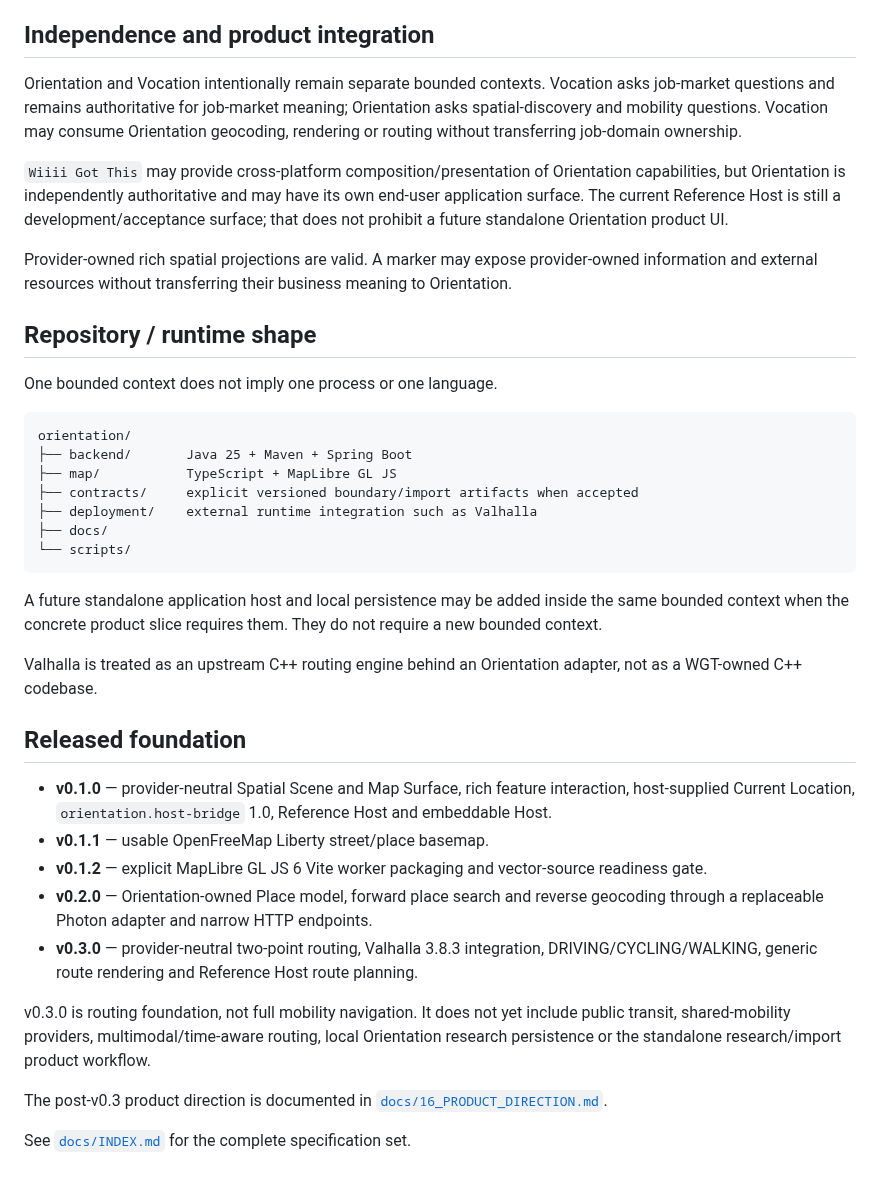
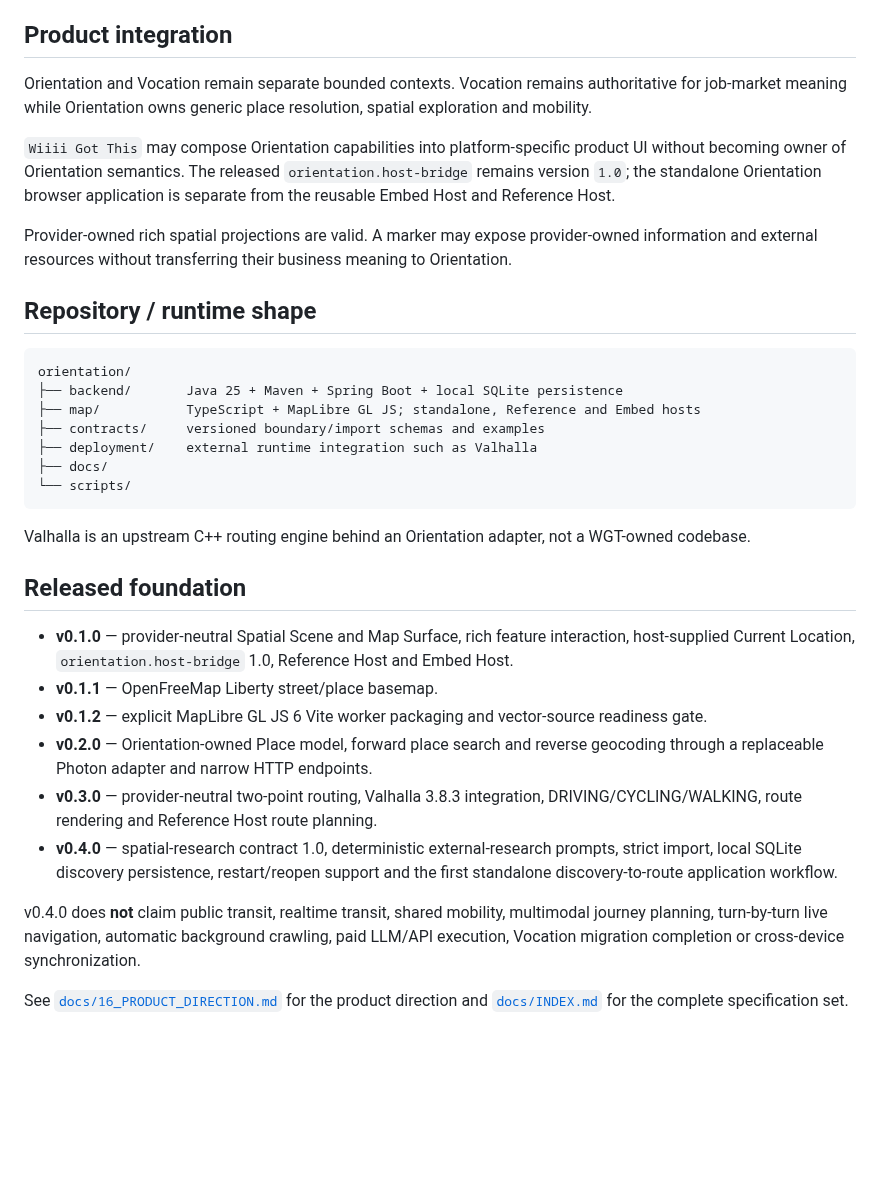
Before and after one commit to wgt-system/orientation, a Markdown page: README.md, the part around one of its changes. GitHub-like rendering; blank space fills up the shorter version.

````diff
--- a/README.md
+++ b/README.md
@@ -64,42 +70,37 @@ Orientation does **not** own:
 - foreign authoritative persistence merely because foreign objects can be shown spatially;
 - a universal business-entity catalog or generic LLM platform.
 
-## Independence and product integration
+## Product integration
 
-Orientation and Vocation intentionally remain separate bounded contexts. Vocation asks job-market questions and remains authoritative for job-market meaning; Orientation asks spatial-discovery and mobility questions. Vocation may consume Orientation geocoding, rendering or routing without transferring job-domain ownership.
+Orientation and Vocation remain separate bounded contexts. Vocation remains authoritative for job-market meaning while Orientation owns generic place resolution, spatial exploration and mobility.
 
-`Wiiii Got This` may provide cross-platform composition/presentation of Orientation capabilities, but Orientation is independently authoritative and may have its own end-user application surface. The current Reference Host is still a development/acceptance surface; that does not prohibit a future standalone Orientation product UI.
+`Wiiii Got This` may compose Orientation capabilities into platform-specific product UI without becoming owner of Orientation semantics. The released `orientation.host-bridge` remains version `1.0`; the standalone Orientation browser application is separate from the reusable Embed Host and Reference Host.
 
 Provider-owned rich spatial projections are valid. A marker may expose provider-owned information and external resources without transferring their business meaning to Orientation.
 
 ## Repository / runtime shape
 
-One bounded context does not imply one process or one language.
-
 ```text
 orientation/
-├── backend/       Java 25 + Maven + Spring Boot
-├── map/           TypeScript + MapLibre GL JS
-├── contracts/     explicit versioned boundary/import artifacts when accepted
+├── backend/       Java 25 + Maven + Spring Boot + local SQLite persistence
+├── map/           TypeScript + MapLibre GL JS; standalone, Reference and Embed hosts
+├── contracts/     versioned boundary/import schemas and examples
 ├── deployment/    external runtime integration such as Valhalla
 ├── docs/
 └── scripts/
 ```
 
-A future standalone application host and local persistence may be added inside the same bounded context when the concrete product slice requires them. They do not require a new bounded context.
-
-Valhalla is treated as an upstream C++ routing engine behind an Orientation adapter, not as a WGT-owned C++ codebase.
+Valhalla is an upstream C++ routing engine behind an Orientation adapter, not a WGT-owned codebase.
 
 ## Released foundation
 
-- **v0.1.0** — provider-neutral Spatial Scene and Map Surface, rich feature interaction, host-supplied Current Location, `orientation.host-bridge` 1.0, Reference Host and embeddable Host.
-- **v0.1.1** — usable OpenFreeMap Liberty street/place basemap.
+- **v0.1.0** — provider-neutral Spatial Scene and Map Surface, rich feature interaction, host-supplied Current Location, `orientation.host-bridge` 1.0, Reference Host and Embed Host.
+- **v0.1.1** — OpenFreeMap Liberty street/place basemap.
 - **v0.1.2** — explicit MapLibre GL JS 6 Vite worker packaging and vector-source readiness gate.
 - **v0.2.0** — Orientation-owned Place model, forward place search and reverse geocoding through a replaceable Photon adapter and narrow HTTP endpoints.
-- **v0.3.0** — provider-neutral two-point routing, Valhalla 3.8.3 integration, DRIVING/CYCLING/WALKING, generic route rendering and Reference Host route planning.
+- **v0.3.0** — provider-neutral two-point routing, Valhalla 3.8.3 integration, DRIVING/CYCLING/WALKING, route rendering and Reference Host route planning.
+- **v0.4.0** — spatial-research contract 1.0, deterministic external-research prompts, strict import, local SQLite discovery persistence, restart/reopen support and the first standalone discovery-to-route application workflow.
 
-v0.3.0 is routing foundation, not full mobility navigation. It does not yet include public transit, shared-mobility providers, multimodal/time-aware routing, local Orientation research persistence or the standalone research/import product workflow.
+v0.4.0 does **not** claim public transit, realtime transit, shared mobility, multimodal journey planning, turn-by-turn live navigation, automatic background crawling, paid LLM/API execution, Vocation migration completion or cross-device synchronization.
 
-The post-v0.3 product direction is documented in [`docs/16_PRODUCT_DIRECTION.md`](docs/16_PRODUCT_DIRECTION.md).
-
-See [`docs/INDEX.md`](docs/INDEX.md) for the complete specification set.
+See [`docs/16_PRODUCT_DIRECTION.md`](docs/16_PRODUCT_DIRECTION.md) for the product direction and [`docs/INDEX.md`](docs/INDEX.md) for the complete specification set.
````
Also changed, not shown: other parts of README.md (+18 -12 lines).
